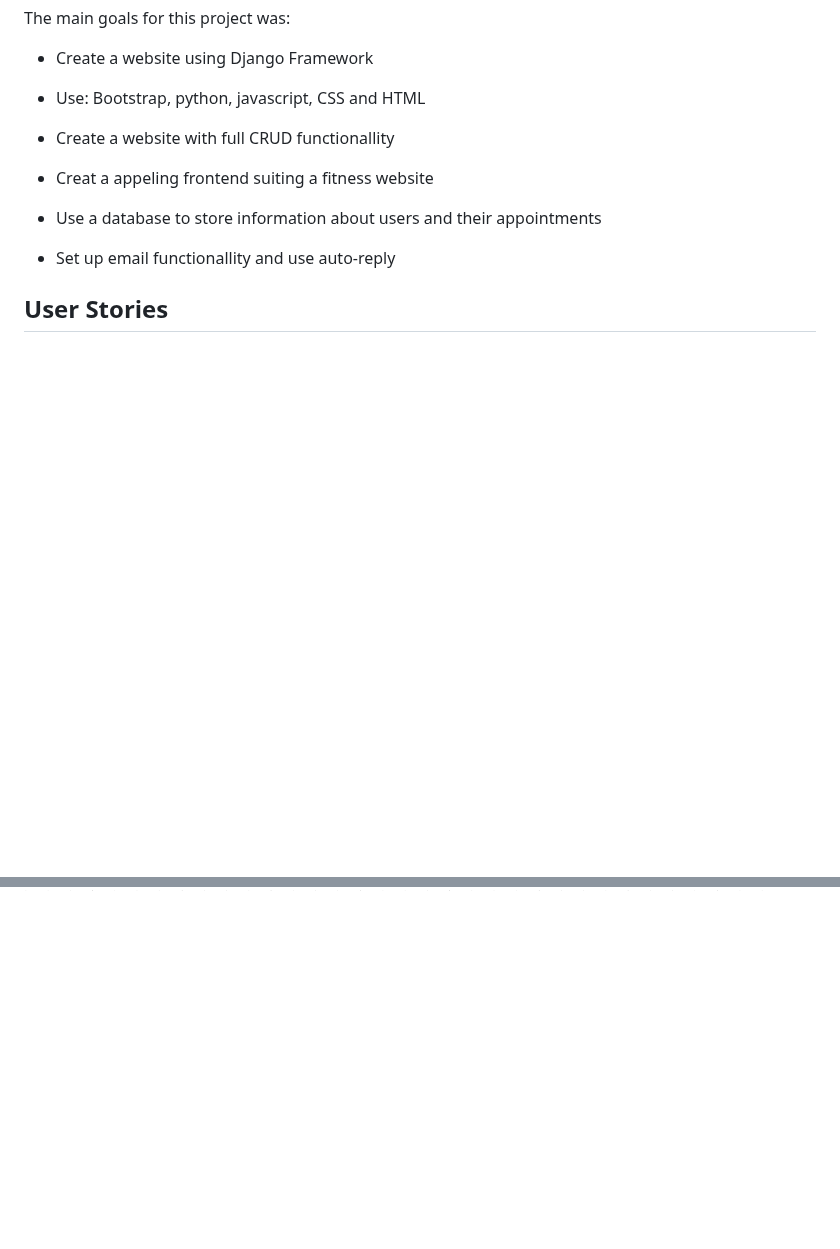
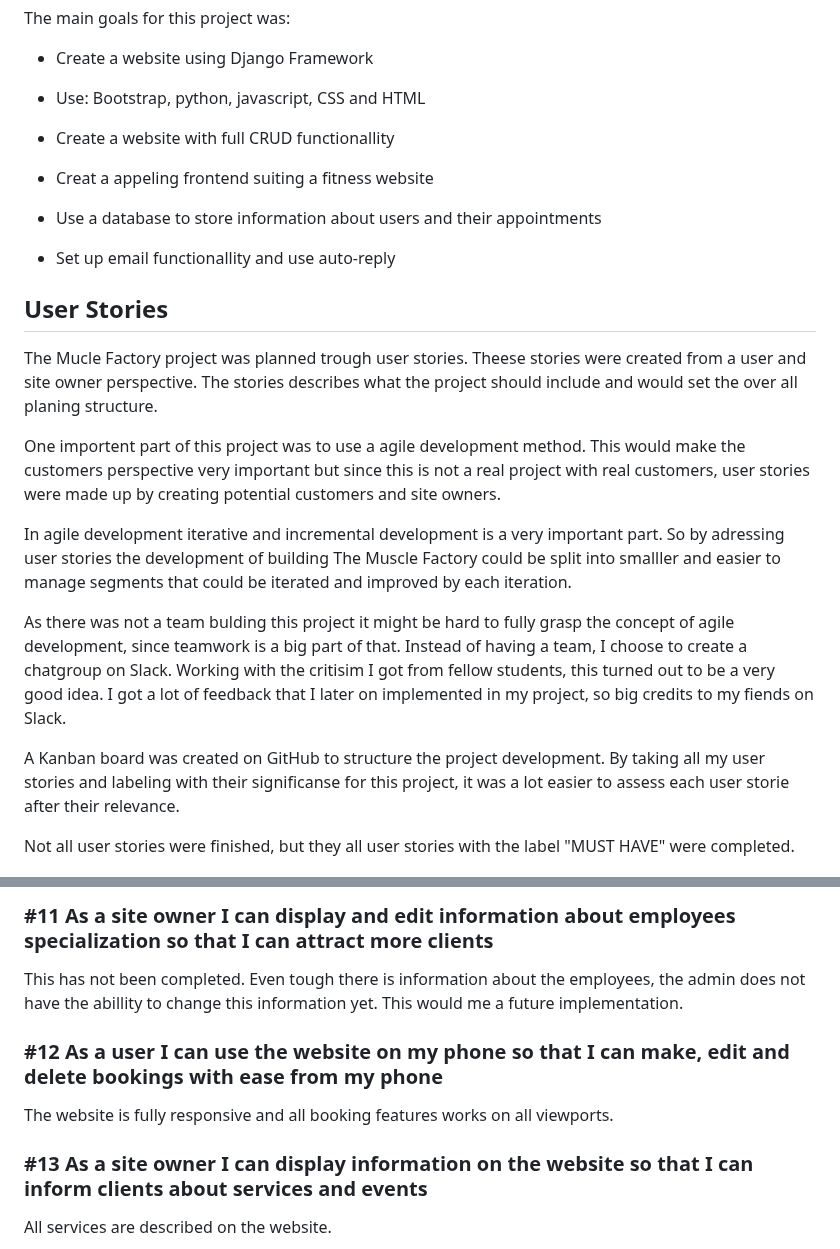
Before and after one commit to ElinaBoman/the-muscle-factory, a Markdown page: README.md, 2 parts joined by grey strips. GitHub-like rendering; blank space fills up the shorter version.

```diff
--- a/README.md
+++ b/README.md
@@ -67,4 +67,17 @@ The main goals for this project was:
 
 ## User Stories
 
+The Mucle Factory project was planned trough user stories. Theese stories were created from a user and site owner perspective. The stories describes what the project should include and would set the over all planing structure.
+
+One importent part of this project was to use a agile development method. This would make the customers perspective very important but since this is not a real project with real customers, user stories were made up by creating potential customers and site owners.
+
+In agile development iterative and incremental development is a very important part. So by adressing user stories the development of building The Muscle Factory could be split into smalller and easier to manage segments that could be iterated and improved by each iteration.
+
+As there was not a team bulding this project it might be hard to fully grasp the concept of agile development, since teamwork is a big part of that. Instead of having a team, I choose to create a chatgroup on Slack. Working with the critisim I got from fellow students, this turned out to be a very good idea. I got a lot of feedback that I later on implemented in my project, so big credits to my fiends on Slack.
+
+A Kanban board was created on GitHub to structure the project development. By taking all my user stories and labeling with their significanse for this project, it was a lot easier to assess each user storie after their relevance.
+
+Not all user stories were finished, but they all user stories with the label "MUST HAVE" were completed.
+
+
 ![User Stories](./themusclefactory/docs/readme%20docs/UX.png)
@@ -71 +115,15 @@ The main goals for this project was:
+### #11 As a site owner I can display and edit information about employees specialization so that I can attract more clients
+This has not been completed. Even tough there is information about the employees, the admin does not have the abillity to change this information yet. This would me a future implementation.
+
+### #12 As a user I can use the website on my phone so that I can make, edit and delete bookings with ease from my phone
+The website is fully responsive and all booking features works on all viewports.
+
+### #13 As a site owner I can display information on the website so that I can inform clients about services and events
+All services are described on the website.
+
+
+
+
+
+
 ![User Stories](./themusclefactory/docs/readme%20docs/lucidchart.png)
```
Also changed, not shown: other parts of README.md (+34 -0 lines).
